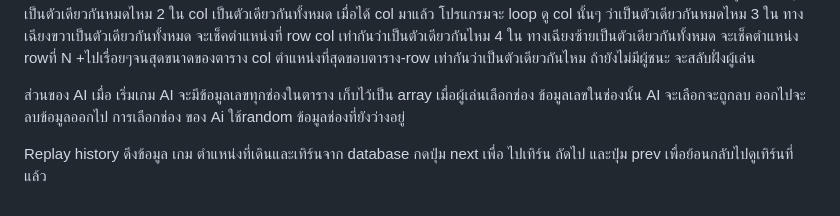
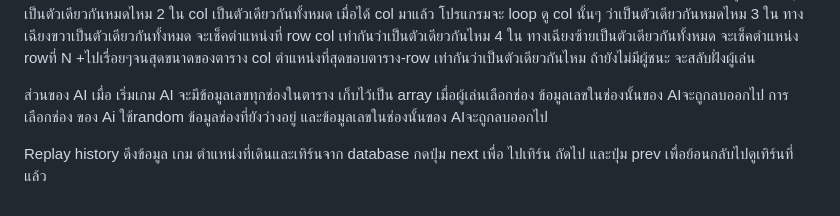
Before and after one commit to kong9072/Tic_tac_toe_Peerawat, a Markdown page: README.md, the part around the change. Drawn GitHub-style.

```diff
--- a/README.md
+++ b/README.md
@@ -27,7 +27,7 @@ Config database ใน folder classes ในไฟล์ชื่อ Database.ph
 จะเช็คตำแหน่ง rowที่ N +ไปเรื่อยๆจนสุดขนาดของตาราง col ตำแหน่งที่สุดขอบตาราง-row  เท่ากันว่าเป็นตัวเดียวกันไหม
 ถ้ายังไม่มีผู้ชนะ จะสลับฝั่งผู้เล่น
 
-ส่วนของ AI เมื่อ เริ่มเกม AI จะมีข้อมูลเลขทุกช่องในตาราง เก็บไว้เป็น array เมื่อผู้เล่นเลือกช่อง ข้อมูลเลขในช่องนั้น  AI จะเลือกจะถูกลบ ออกไปจะลบข้อมูลออกไป การเลือกช่อง ของ Ai ใช้random ข้อมูลช่องที่ยังว่างอยู่
+ส่วนของ AI เมื่อ เริ่มเกม AI จะมีข้อมูลเลขทุกช่องในตาราง เก็บไว้เป็น array เมื่อผู้เล่นเลือกช่อง ข้อมูลเลขในช่องนั้นของ AIจะถูกลบออกไป การเลือกช่อง ของ Ai ใช้random ข้อมูลช่องที่ยังว่างอยู่ และข้อมูลเลขในช่องนั้นของ AIจะถูกลบออกไป
 
 Replay history
 ดึงข้อมูล เกม ตำแหน่งที่เดินและเทิร์นจาก database กดปุ่ม next เพื่อ ไปเทิร์น ถัดไป และปุ่ม prev เพื่อย้อนกลับไปดูเทิร์นที่แล้ว
```
